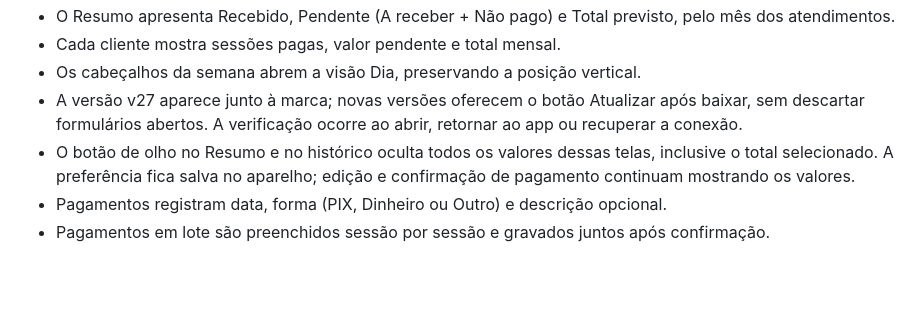
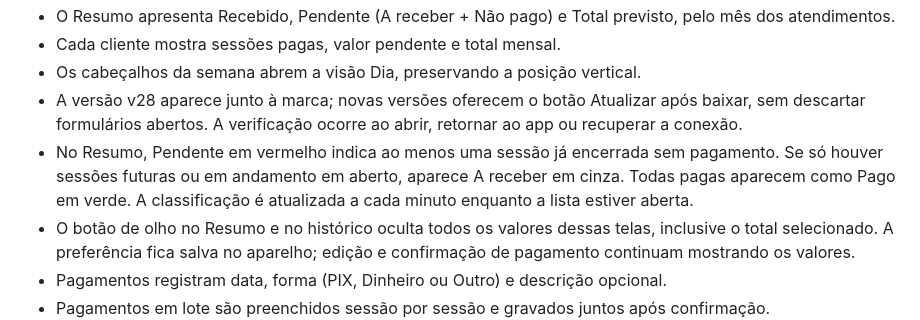
Before and after one commit to Domingodecafe/Agenda, a Markdown page: LEIA-ME.md, the part around the change. Rendered like a GitHub page; blank space fills up the shorter version.

Commit message:
Use past unpaid sessions for pending summary status v28: LEIA-ME.md

```diff
--- a/LEIA-ME.md
+++ b/LEIA-ME.md
@@ -39,7 +39,8 @@ PWA responsiva para organizar atendimentos. Os dados são salvos somente no nave
 - O Resumo apresenta Recebido, Pendente (A receber + Não pago) e Total previsto, pelo mês dos atendimentos.
 - Cada cliente mostra sessões pagas, valor pendente e total mensal.
 - Os cabeçalhos da semana abrem a visão Dia, preservando a posição vertical.
-- A versão v27 aparece junto à marca; novas versões oferecem o botão Atualizar após baixar, sem descartar formulários abertos. A verificação ocorre ao abrir, retornar ao app ou recuperar a conexão.
+- A versão v28 aparece junto à marca; novas versões oferecem o botão Atualizar após baixar, sem descartar formulários abertos. A verificação ocorre ao abrir, retornar ao app ou recuperar a conexão.
+- No Resumo, Pendente em vermelho indica ao menos uma sessão já encerrada sem pagamento. Se só houver sessões futuras ou em andamento em aberto, aparece A receber em cinza. Todas pagas aparecem como Pago em verde. A classificação é atualizada a cada minuto enquanto a lista estiver aberta.
 - O botão de olho no Resumo e no histórico oculta todos os valores dessas telas, inclusive o total selecionado. A preferência fica salva no aparelho; edição e confirmação de pagamento continuam mostrando os valores.
 - Pagamentos registram data, forma (PIX, Dinheiro ou Outro) e descrição opcional.
 - Pagamentos em lote são preenchidos sessão por sessão e gravados juntos após confirmação.
```
